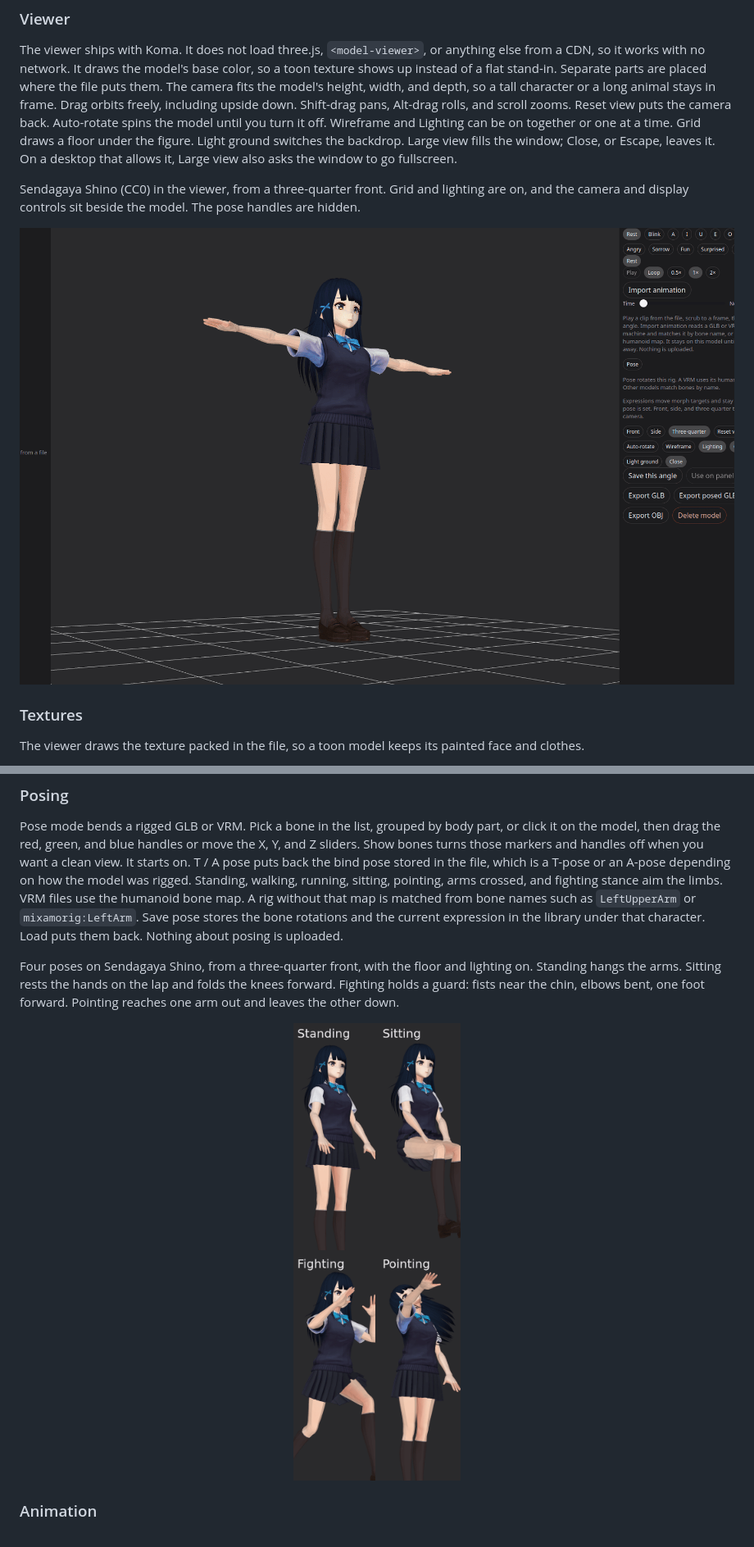
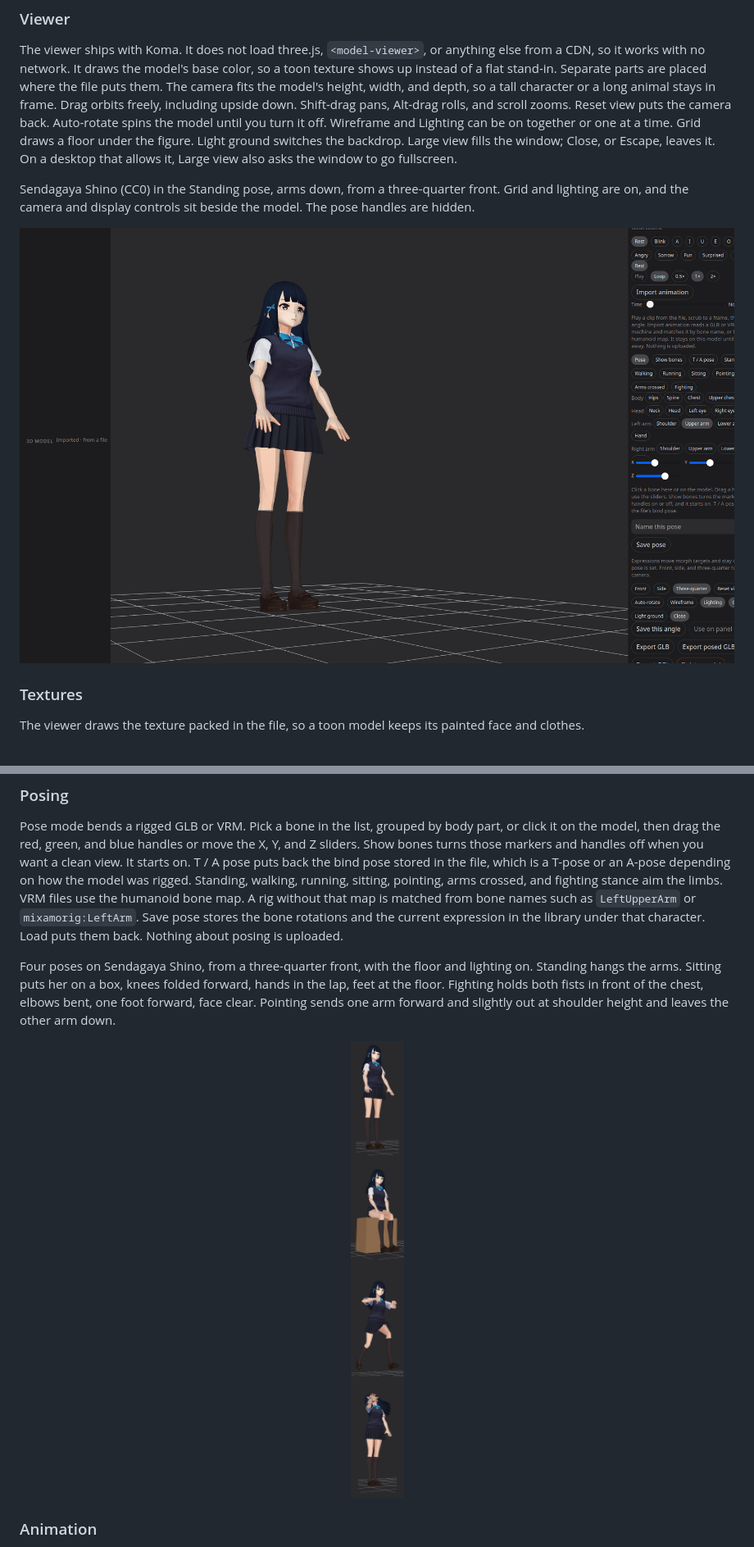
Before and after one commit to the-lord-liam/koma, a Markdown page: README.md, 2 parts joined by grey strips. Shown at 82% size. GitHub-like rendering; pictures changed too: docs/3d-pose-grid.png, docs/3d-viewer.png.

```diff
--- a/README.md
+++ b/README.md
@@ -82,6 +82,6 @@ Each character can have a 3D model as well as a portrait. Generate it from a pro
 
 The viewer ships with Koma. It does not load three.js, `<model-viewer>`, or anything else from a CDN, so it works with no network. It draws the model's base color, so a toon texture shows up instead of a flat stand-in. Separate parts are placed where the file puts them. The camera fits the model's height, width, and depth, so a tall character or a long animal stays in frame. Drag orbits freely, including upside down. Shift-drag pans, Alt-drag rolls, and scroll zooms. Reset view puts the camera back. Auto-rotate spins the model until you turn it off. Wireframe and Lighting can be on together or one at a time. Grid draws a floor under the figure. Light ground switches the backdrop. Large view fills the window; Close, or Escape, leaves it. On a desktop that allows it, Large view also asks the window to go fullscreen.
 
-Sendagaya Shino (CC0) in the viewer, from a three-quarter front. Grid and lighting are on, and the camera and display controls sit beside the model. The pose handles are hidden.
+Sendagaya Shino (CC0) in the Standing pose, arms down, from a three-quarter front. Grid and lighting are on, and the camera and display controls sit beside the model. The pose handles are hidden.
 
 <p align="center">
@@ -112,6 +112,6 @@ Rest, Joy, and Surprised, still head and shoulders. Joy narrows the eyes and lif
 
 Pose mode bends a rigged GLB or VRM. Pick a bone in the list, grouped by body part, or click it on the model, then drag the red, green, and blue handles or move the X, Y, and Z sliders. Show bones turns those markers and handles off when you want a clean view. It starts on. T / A pose puts back the bind pose stored in the file, which is a T-pose or an A-pose depending on how the model was rigged. Standing, walking, running, sitting, pointing, arms crossed, and fighting stance aim the limbs. VRM files use the humanoid bone map. A rig without that map is matched from bone names such as `LeftUpperArm` or `mixamorig:LeftArm`. Save pose stores the bone rotations and the current expression in the library under that character. Load puts them back. Nothing about posing is uploaded.
 
-Four poses on Sendagaya Shino, from a three-quarter front, with the floor and lighting on. Standing hangs the arms. Sitting rests the hands on the lap and folds the knees forward. Fighting holds a guard: fists near the chin, elbows bent, one foot forward. Pointing reaches one arm out and leaves the other down.
+Four poses on Sendagaya Shino, from a three-quarter front, with the floor and lighting on. Standing hangs the arms. Sitting puts her on a box, knees folded forward, hands in the lap, feet at the floor. Fighting holds both fists in front of the chest, elbows bent, one foot forward, face clear. Pointing sends one arm forward and slightly out at shoulder height and leaves the other arm down.
 
 <p align="center">
```
Also changed, not shown: other parts of README.md (+2 -2 lines), 2 other files.
